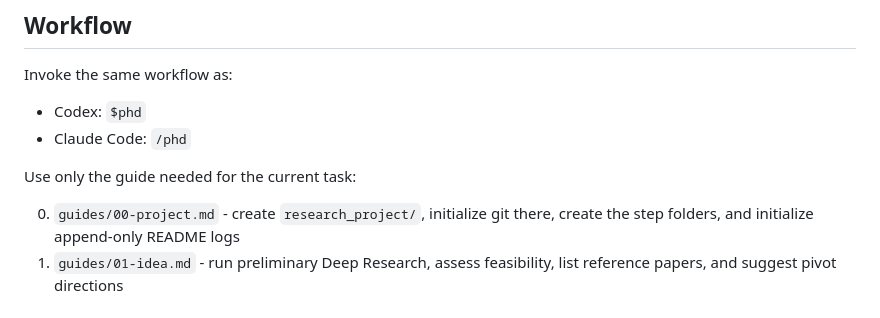
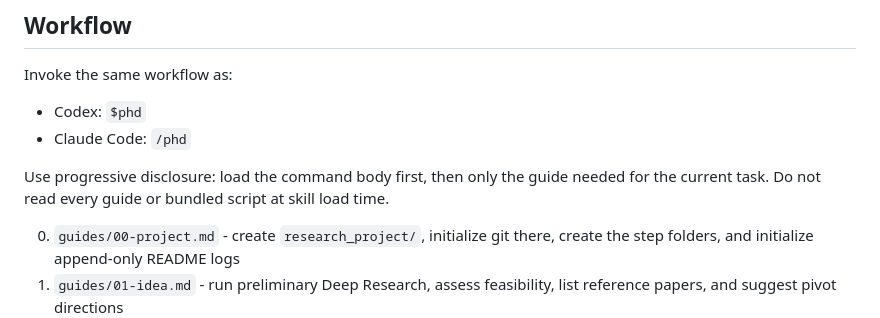
Before and after one commit to HHHHHejia/Phdskill, a Markdown page: README.md, the part around the change. GitHub-like rendering.

Commit message:
Add progressive disclosure guidance

```diff
--- a/README.md
+++ b/README.md
@@ -29,7 +29,9 @@ Invoke the same workflow as:
 - Codex: `$phd`
 - Claude Code: `/phd`
 
-Use only the guide needed for the current task:
+Use progressive disclosure: load the command body first, then only the guide
+needed for the current task. Do not read every guide or bundled script at skill
+load time.
 
 0. `guides/00-project.md` - create `research_project/`, initialize git there,
    create the step folders, and initialize append-only README logs
```
Also changed, not shown: commands/phd.md (+27 -4 lines).
